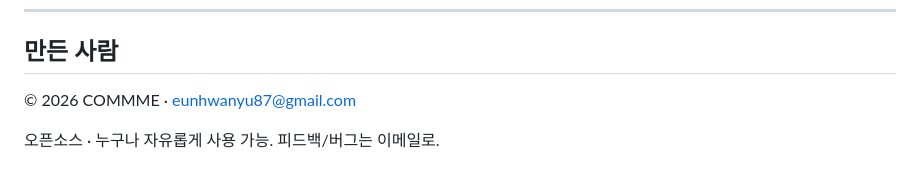
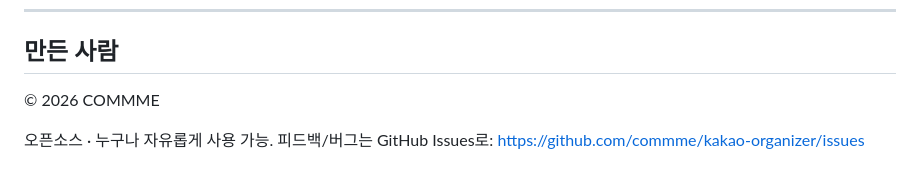
Before and after one commit to commme/kakao-organizer, a Markdown page: README.md, the part around the change. Rendered like a GitHub page.

Commit message:
chore: remove email contact, use GitHub Issues instead

```diff
--- a/README.md
+++ b/README.md
@@ -192,6 +192,7 @@ Gemini API 키를 입력하면:
 
 ## 만든 사람
 
-© 2026 COMMME · eunhwanyu87@gmail.com
+© 2026 COMMME
 
-오픈소스 · 누구나 자유롭게 사용 가능. 피드백/버그는 이메일로.
+오픈소스 · 누구나 자유롭게 사용 가능. 피드백/버그는 GitHub Issues로:
+https://github.com/commme/kakao-organizer/issues
```
